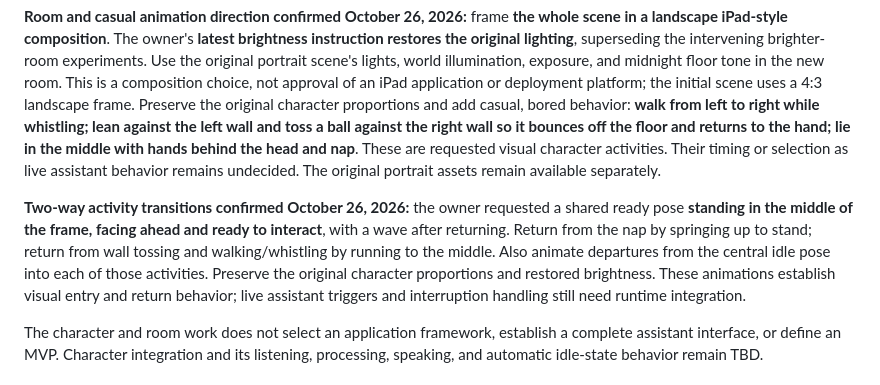
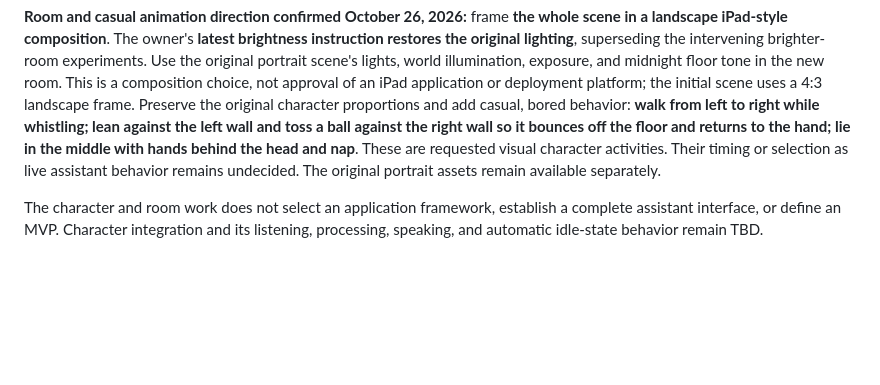
Before and after one commit to Darthfranco/MERLIN, a Markdown page: docs/PROJECT_CONTEXT.md, the part around the change. Rendered like a GitHub page; blank space fills up the shorter version.

```diff
--- a/docs/PROJECT_CONTEXT.md
+++ b/docs/PROJECT_CONTEXT.md
@@ -37,8 +37,6 @@ Provide a clean, Jarvis-inspired interface that displays relevant information wh
 The screen must sit **flush within the head**, without a protruding face panel. **Cyan/blue face lighting should grade toward pale white**, retaining its color instead of washing out to pure white. Include **a small number of subtle panel seams on the head and torso**, following the references while keeping the design uncluttered. The owner's **latest proportion instruction restores the original design**, superseding the temporary request to widen and deepen the character after the result looked stretched. Keep the original width, depth, and height proportions in the room variant. The resulting model still needs the owner's visual review.
 
 **Room and casual animation direction confirmed October 26, 2026:** frame **the whole scene in a landscape iPad-style composition**. The owner's **latest brightness instruction restores the original lighting**, superseding the intervening brighter-room experiments. Use the original portrait scene's lights, world illumination, exposure, and midnight floor tone in the new room. This is a composition choice, not approval of an iPad application or deployment platform; the initial scene uses a 4:3 landscape frame. Preserve the original character proportions and add casual, bored behavior: **walk from left to right while whistling; lean against the left wall and toss a ball against the right wall so it bounces off the floor and returns to the hand; lie in the middle with hands behind the head and nap**. These are requested visual character activities. Their timing or selection as live assistant behavior remains undecided. The original portrait assets remain available separately.
-
-**Two-way activity transitions confirmed October 26, 2026:** the owner requested a shared ready pose **standing in the middle of the frame, facing ahead and ready to interact**, with a wave after returning. Return from the nap by springing up to stand; return from wall tossing and walking/whistling by running to the middle. Also animate departures from the central idle pose into each of those activities. Preserve the original character proportions and restored brightness. These animations establish visual entry and return behavior; live assistant triggers and interruption handling still need runtime integration.
 
 The character and room work does not select an application framework, establish a complete assistant interface, or define an MVP. Character integration and its listening, processing, speaking, and automatic idle-state behavior remain TBD.
 
```
Also changed, not shown: docs/STATUS.md (+0 -1 lines).
